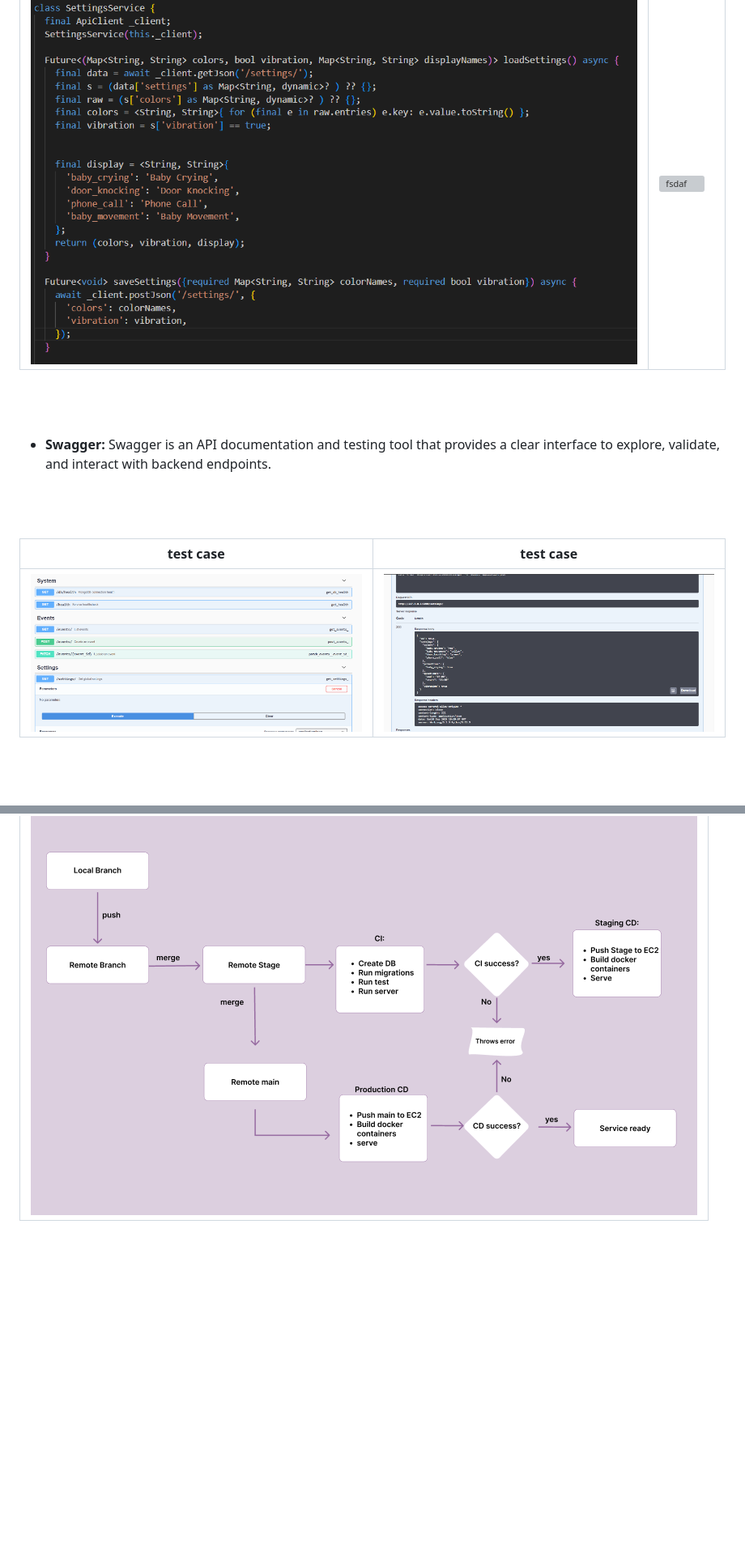
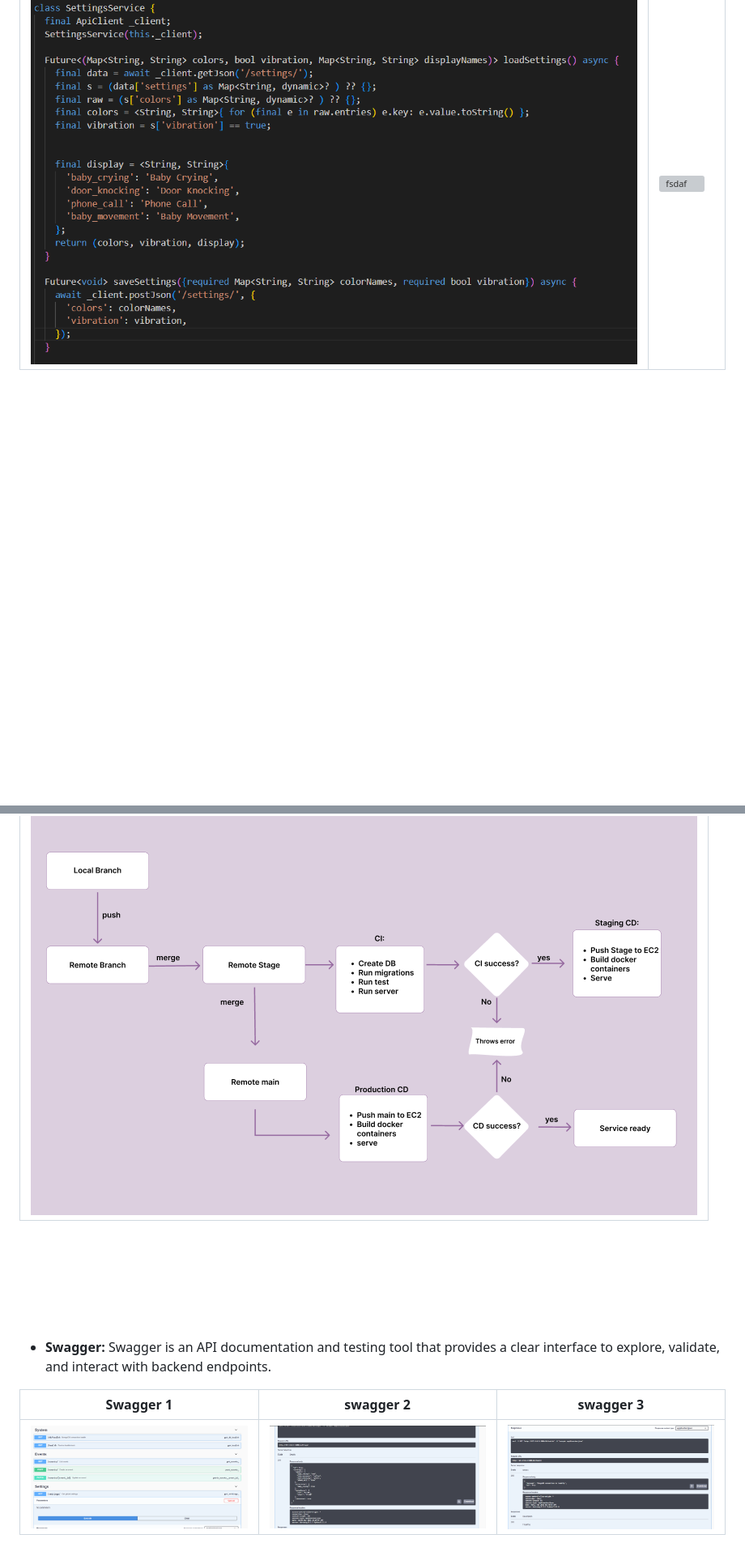
Before and after one commit to Mayssan-Al-Ashkar/HearYou, a Markdown page: README.md, 2 parts joined by grey strips. Shown: that part at 81% size. Rendered like a GitHub page; pictures changed too: readme/swagger3.png (added); blank space fills up the shorter version; grey boxes are pictures that could not be loaded.

```diff
--- a/README.md
+++ b/README.md
@@ -107,15 +108,6 @@
 | --------------------------------------- | ------------------------------------- |
 | ![Landing](./readme/services.png)       | ![fsdaf](./readme/linear.png)         |
 
-<br><br>
-
-- **Swagger:** Swagger is an API documentation and testing tool that provides a clear interface to explore, validate, and interact with backend endpoints.
-
-<br><br>
-
-test case                             | test case                             |
-------------------------------------- | ------------------------------------- |
-![fsdaf](./readme/swagger2.png)       | ![fsdaf](./readme/swagger1.png)       |
 
 <br><br>
 
@@ -179,3 +182,11 @@ ci1                                       | ci2
 | --------------------------------------- |
 | ![Landing](./readme/deploy.png)         |
 <br><br>
+
+<br><br>
+
+- **Swagger:** Swagger is an API documentation and testing tool that provides a clear interface to explore, validate, and interact with backend endpoints.
+
+Swagger 1                             | swagger 2                             | swagger 3                             |
+------------------------------------- | ------------------------------------- | ------------------------------------- |
+![fsdaf](./readme/swagger2.png)       | ![fsdaf](./readme/swagger1.png)       |  ![fsdaf](./readme/swagger3.png)      |
```
Also changed, not shown: other parts of README.md (+18 -6 lines), readme/aiflow.png (added), readme/babycryml.png (added), readme/babymvml.png (added), readme/glow.jpg (added), 1 other file.
